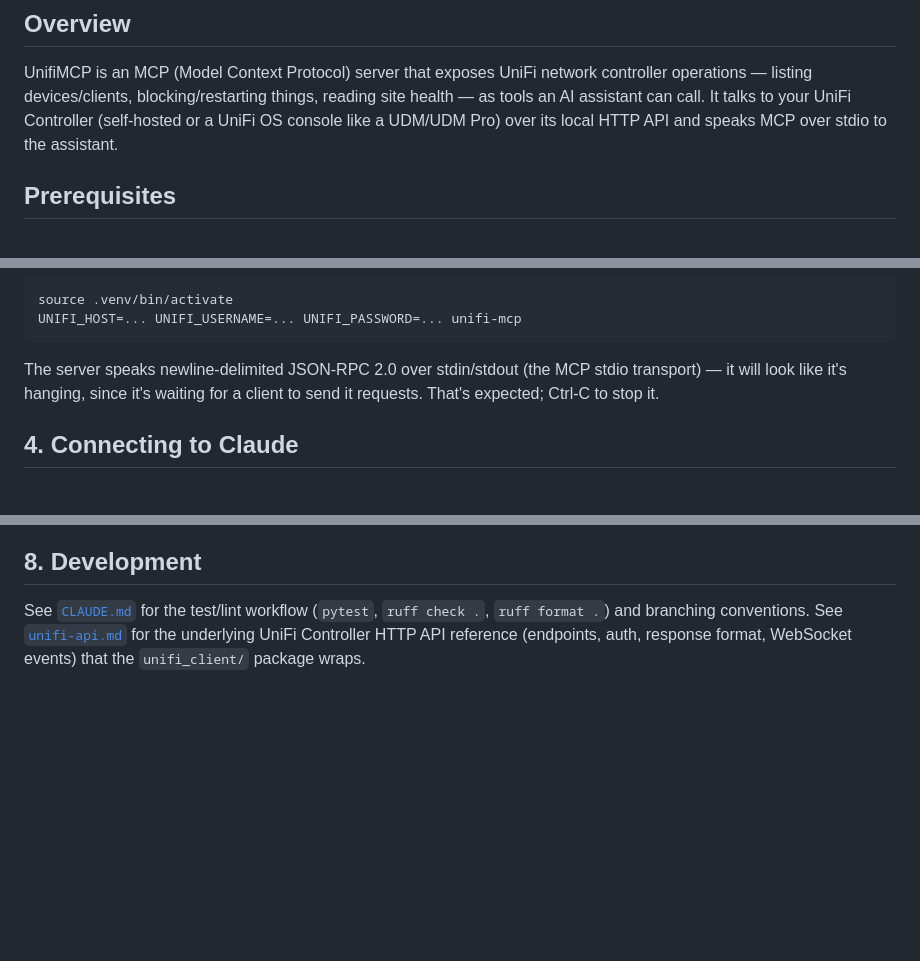
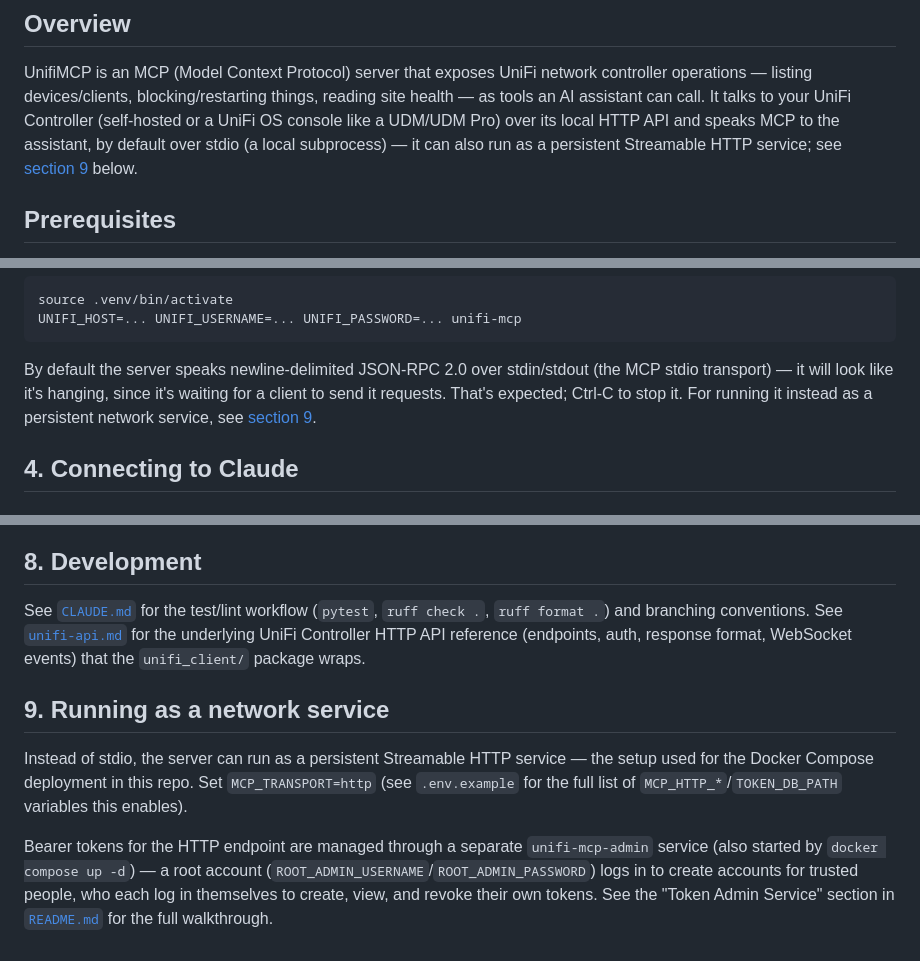
Before and after one commit to nntkio/unifiMCP, a Markdown page: docs/usage-guide.md, 3 parts joined by grey strips. Rendered like a GitHub page; blank space fills up the shorter version.

````diff
--- a/docs/usage-guide.md
+++ b/docs/usage-guide.md
@@ -10,7 +10,9 @@ UnifiMCP is an MCP (Model Context Protocol) server that exposes UniFi network
 controller operations — listing devices/clients, blocking/restarting things,
 reading site health — as tools an AI assistant can call. It talks to your
 UniFi Controller (self-hosted or a UniFi OS console like a UDM/UDM Pro) over
-its local HTTP API and speaks MCP over stdio to the assistant.
+its local HTTP API and speaks MCP to the assistant, by default over stdio
+(a local subprocess) — it can also run as a persistent Streamable HTTP
+service; see [section 9](#9-running-as-a-network-service) below.
 
 ## Prerequisites
 
@@ -124,9 +126,11 @@ source .venv/bin/activate
 UNIFI_HOST=... UNIFI_USERNAME=... UNIFI_PASSWORD=... unifi-mcp
 ```
 
-The server speaks newline-delimited JSON-RPC 2.0 over stdin/stdout (the MCP
-stdio transport) — it will look like it's hanging, since it's waiting for a
-client to send it requests. That's expected; Ctrl-C to stop it.
+By default the server speaks newline-delimited JSON-RPC 2.0 over
+stdin/stdout (the MCP stdio transport) — it will look like it's hanging,
+since it's waiting for a client to send it requests. That's expected;
+Ctrl-C to stop it. For running it instead as a persistent network service,
+see [section 9](#9-running-as-a-network-service).
 
 ## 4. Connecting to Claude
 
@@ -318,3 +322,17 @@ See [`CLAUDE.md`](../CLAUDE.md) for the test/lint workflow (`pytest`,
 [`unifi-api.md`](./unifi-api.md) for the underlying UniFi Controller HTTP API
 reference (endpoints, auth, response format, WebSocket events) that the
 `unifi_client/` package wraps.
+
+## 9. Running as a network service
+
+Instead of stdio, the server can run as a persistent Streamable HTTP
+service — the setup used for the Docker Compose deployment in this repo.
+Set `MCP_TRANSPORT=http` (see `.env.example` for the full list of
+`MCP_HTTP_*`/`TOKEN_DB_PATH` variables this enables).
+
+Bearer tokens for the HTTP endpoint are managed through a separate
+`unifi-mcp-admin` service (also started by `docker compose up -d`) — a root
+account (`ROOT_ADMIN_USERNAME`/`ROOT_ADMIN_PASSWORD`) logs in to create
+accounts for trusted people, who each log in themselves to create, view,
+and revoke their own tokens. See the "Token Admin Service" section in
+[`README.md`](../README.md) for the full walkthrough.
````
Also changed, not shown: README.md (+69 -0 lines).
